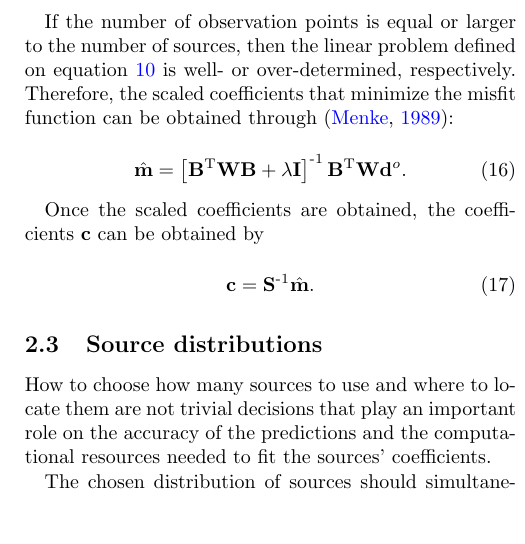
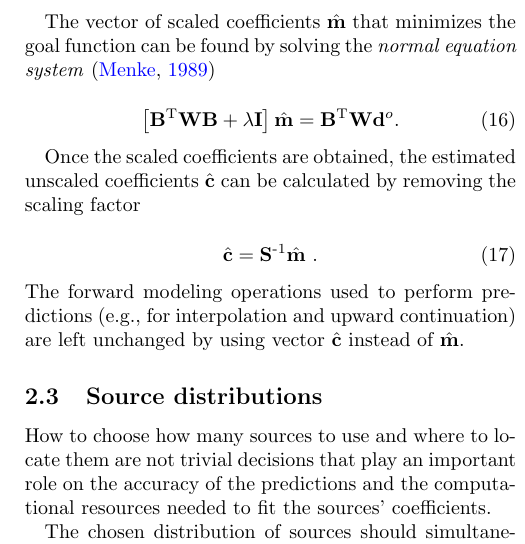
Before and after one commit to compgeolab/eql-gradient-boosted, a LaTeX paper (manuscript/manuscript.tex): part of one column of page 4 of 16, cut at the place of the change, the shorter picture padded with empty space. Compiled offline with pdfLaTeX; a missing bibliography style is replaced by a similar one.

Commit message:
Revise the least squares solution section
Removed the underdetermined solution because in practice we don't really
use it. Even for grid sources, our code runs the overdetermined version.
Also left the system instead of using the inverse because that is also
what we do in practice (and I hate having to always say that in practice
we don't calculate inverses).

```diff
--- a/manuscript/manuscript.tex
+++ b/manuscript/manuscript.tex
@@ -449,26 +451,29 @@ rewritten as
 regularization is applied on the scaled coefficients $\mathbf{m}$ instead of
 $\mathbf{c}$.
 
-If the number of observation points is equal or larger to the number of
-sources, then the linear problem defined on equation~\ref{eq:linear-problem} is
-well- or over-determined, respectively. Therefore, the scaled coefficients that
-minimize the misfit function can be obtained through \citep{menke1989}:
+The vector of scaled coefficients $\hat{\mathbf{m}}$ that minimizes the goal
+function can be found by solving the \emph{normal equation system}
+\citep{menke1989}
 
 \begin{equation}
-    \hat{\mathbf{m}} =
     \left[
       \mathbf{B}\trans \mathbf{W} \mathbf{B} + \lambda \mathbf{I}
-    \right]\inv
+    \right]
+    \hat{\mathbf{m}} =
     \mathbf{B}\trans\mathbf{W}
     \mathbf{d}^o.
 \end{equation}
 
-Once the scaled coefficients are obtained, the coefficients
-$\mathbf{c}$ can be obtained by
+Once the scaled coefficients are obtained, the estimated unscaled coefficients
+$\hat{\mathbf{c}}$ can be calculated by removing the scaling factor
 
 \begin{equation}
-    \mathbf{c} = \mathbf{S}\inv \hat{\mathbf{m}}.
+    \hat{\mathbf{c}} = \mathbf{S}\inv \hat{\mathbf{m}} \ .
 \end{equation}
+
+\noindent The forward modeling operations used to perform predictions
+(e.g., for interpolation and upward continuation) are left unchanged by
+using vector $\hat{\mathbf{c}}$ instead of $\hat{\mathbf{m}}$.
 
 
 \subsection{Source distributions}
```
Also changed, not shown: manuscript/manuscript.tex (18 more changed lines).
